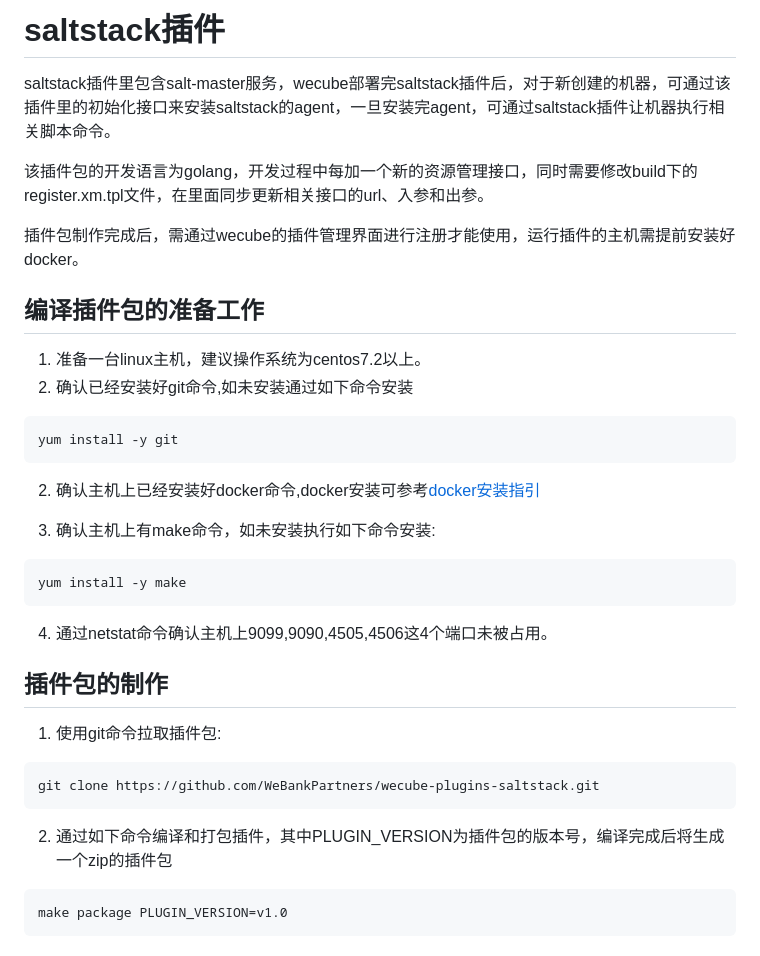
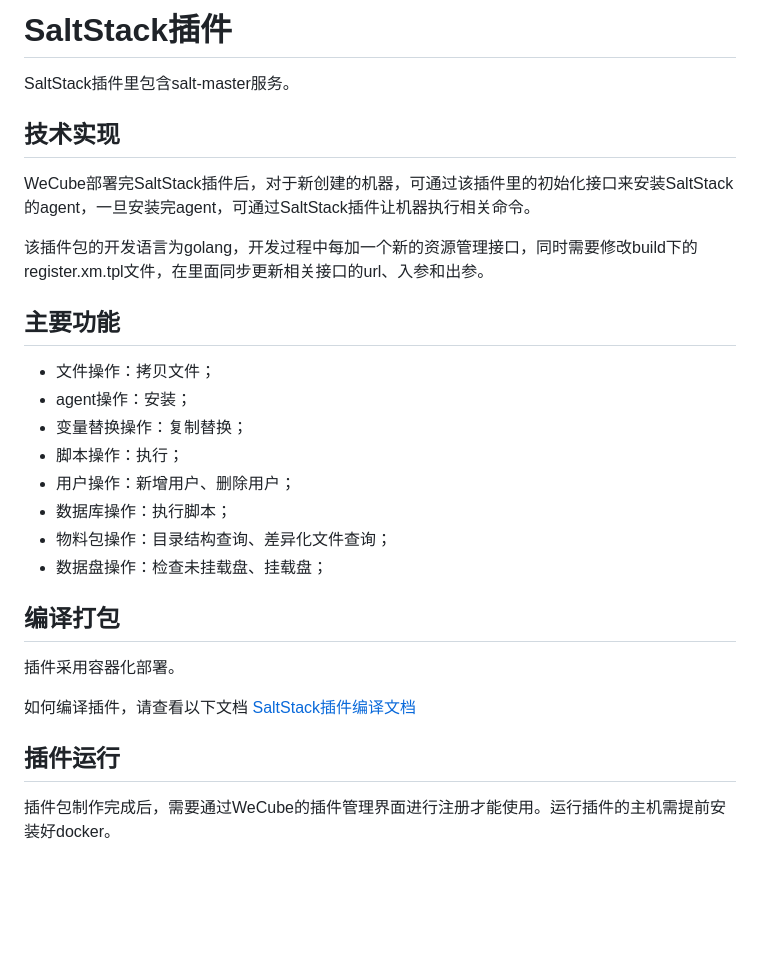
Before and after one commit to WeBankPartners/wecube-plugins-saltstack, a Markdown page: README.md, the part around the change. Drawn GitHub-style; blank space fills up the shorter version.

Commit message:
update docs, #2

````diff
--- a/README.md
+++ b/README.md
@@ -1,32 +1,31 @@
-# saltstack插件
-saltstack插件里包含salt-master服务，wecube部署完saltstack插件后，对于新创建的机器，可通过该插件里的初始化接口来安装saltstack的agent，一旦安装完agent，可通过saltstack插件让机器执行相关脚本命令。
+# SaltStack插件
+SaltStack插件里包含salt-master服务。
+
+
+## 技术实现
+WeCube部署完SaltStack插件后，对于新创建的机器，可通过该插件里的初始化接口来安装SaltStack的agent，一旦安装完agent，可通过SaltStack插件让机器执行相关命令。
 
 该插件包的开发语言为golang，开发过程中每加一个新的资源管理接口，同时需要修改build下的register.xm.tpl文件，在里面同步更新相关接口的url、入参和出参。
 
-插件包制作完成后，需通过wecube的插件管理界面进行注册才能使用，运行插件的主机需提前安装好docker。
 
-## 编译插件包的准备工作
-1. 准备一台linux主机，建议操作系统为centos7.2以上。
-1. 确认已经安装好git命令,如未安装通过如下命令安装
-```
-yum install -y git
-```
-2. 确认主机上已经安装好docker命令,docker安装可参考[docker安装指引](https://github.com/WeBankPartners/we-cmdb/blob/master/cmdb-wiki/docs/install/docker_install_guide.md)
+## 主要功能
 
-3. 确认主机上有make命令，如未安装执行如下命令安装:
-```
-yum install -y make
-```
+- 文件操作：拷贝文件；
+- agent操作：安装；
+- 变量替换操作：复制替换；
+- 脚本操作：执行；
+- 用户操作：新增用户、删除用户；
+- 数据库操作：执行脚本；
+- 物料包操作：目录结构查询、差异化文件查询；
+- 数据盘操作：检查未挂载盘、挂载盘；
 
-4. 通过netstat命令确认主机上9099,9090,4505,4506这4个端口未被占用。
 
-## 插件包的制作
-1. 使用git命令拉取插件包:
-```
-git clone https://github.com/WeBankPartners/wecube-plugins-saltstack.git
-```
+## 编译打包
+插件采用容器化部署。
 
-2. 通过如下命令编译和打包插件，其中PLUGIN_VERSION为插件包的版本号，编译完成后将生成一个zip的插件包
-```
-make package PLUGIN_VERSION=v1.0
-```
+如何编译插件，请查看以下文档
+[SaltStack插件编译文档](docs/compile/wecube-plugins-saltstack_compile_guide.md)
+
+
+## 插件运行
+插件包制作完成后，需要通过WeCube的插件管理界面进行注册才能使用。运行插件的主机需提前安装好docker。
````
Also changed, not shown: docs/compile/images/saltstack_dir.png (added), docs/compile/images/saltstack_zip.png (added), 1 other file.
